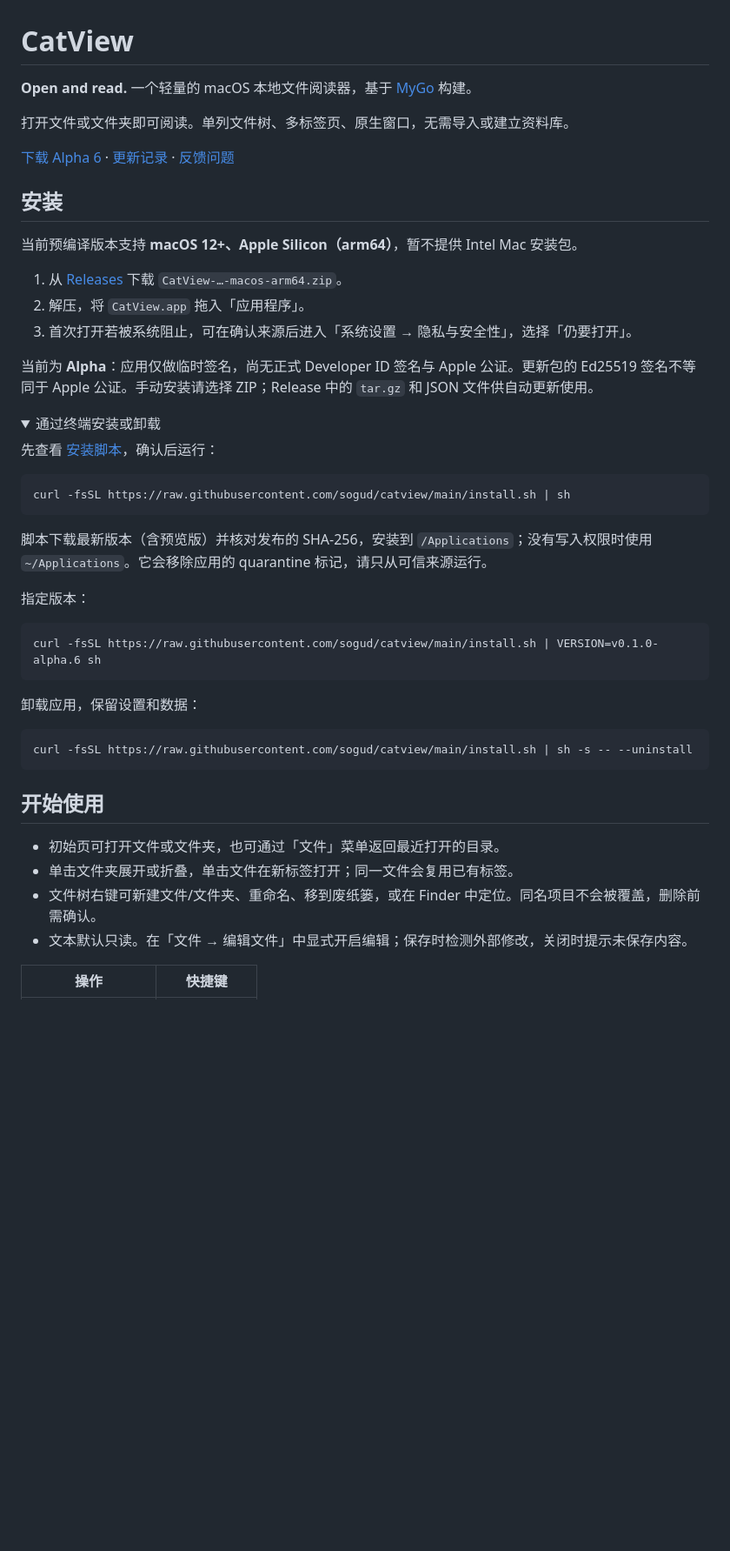
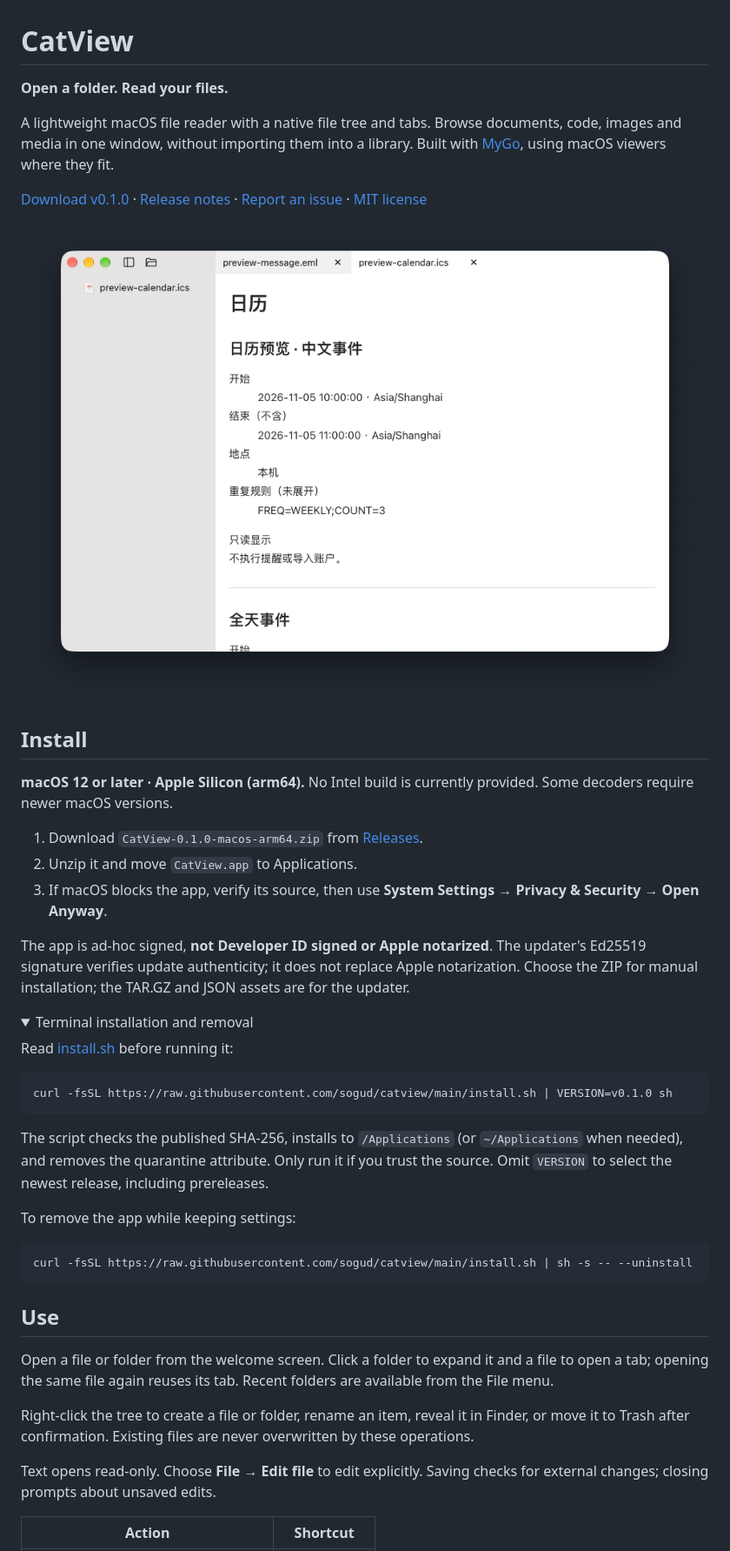
Before and after one commit to sogud/catview, a Markdown page: README.md, the part around one of its changes. Shown at 87% size. Rendered like a GitHub page; pictures changed too: assets/readme-preview.png (added); folded sections open; blank space fills up the shorter version.

Commit message:
Release v0.1.0 and refresh the open-source README

````diff
--- a/README.md
+++ b/README.md
@@ -1,39 +1,35 @@
 # CatView
 
-**Open and read.** 一个轻量的 macOS 本地文件阅读器，基于 [MyGo](https://github.com/egoist/mygo) 构建。
+**Open a folder. Read your files.**
 
-打开文件或文件夹即可阅读。单列文件树、多标签页、原生窗口，无需导入或建立资料库。
+A lightweight macOS file reader with a native file tree and tabs. Browse documents, code, images and media in one window, without importing them into a library. Built with [MyGo](https://github.com/egoist/mygo), using macOS viewers where they fit.
 
-[下载 Alpha 6](https://github.com/sogud/catview/releases/tag/v0.1.0-alpha.6) · [更新记录](CHANGELOG.md) · [反馈问题](https://github.com/sogud/catview/issues)
+[Download v0.1.0](https://github.com/sogud/catview/releases/tag/v0.1.0) · [Release notes](CHANGELOG.md) · [Report an issue](https://github.com/sogud/catview/issues) · [MIT license](LICENSE)
 
-## 安装
+![CatView displaying a synthetic calendar example](assets/readme-preview.png)
 
-当前预编译版本支持 **macOS 12+、Apple Silicon（arm64）**，暂不提供 Intel Mac 安装包。
+## Install
 
-1. 从 [Releases](https://github.com/sogud/catview/releases) 下载 `CatView-…-macos-arm64.zip`。
-2. 解压，将 `CatView.app` 拖入「应用程序」。
-3. 首次打开若被系统阻止，可在确认来源后进入「系统设置 → 隐私与安全性」，选择「仍要打开」。
+**macOS 12 or later · Apple Silicon (arm64).** No Intel build is currently provided. Some decoders require newer macOS versions.
 
-当前为 **Alpha**：应用仅做临时签名，尚无正式 Developer ID 签名与 Apple 公证。更新包的 Ed25519 签名不等同于 Apple 公证。手动安装请选择 ZIP；Release 中的 `tar.gz` 和 JSON 文件供自动更新使用。
+1. Download `CatView-0.1.0-macos-arm64.zip` from [Releases](https://github.com/sogud/catview/releases/tag/v0.1.0).
+2. Unzip it and move `CatView.app` to Applications.
+3. If macOS blocks the app, verify its source, then use **System Settings → Privacy & Security → Open Anyway**.
+
+The app is ad-hoc signed, **not Developer ID signed or Apple notarized**. The updater's Ed25519 signature verifies update authenticity; it does not replace Apple notarization. Choose the ZIP for manual installation; the TAR.GZ and JSON assets are for the updater.
 
 <details>
-<summary>通过终端安装或卸载</summary>
+<summary>Terminal installation and removal</summary>
 
-先查看 [安装脚本](install.sh)，确认后运行：
+Read [install.sh](install.sh) before running it:
 
 ```sh
-curl -fsSL https://raw.githubusercontent.com/sogud/catview/main/install.sh | sh
+curl -fsSL https://raw.githubusercontent.com/sogud/catview/main/install.sh | VERSION=v0.1.0 sh
 ```
 
-脚本下载最新版本（含预览版）并核对发布的 SHA-256，安装到 `/Applications`；没有写入权限时使用 `~/Applications`。它会移除应用的 quarantine 标记，请只从可信来源运行。
+The script checks the published SHA-256, installs to `/Applications` (or `~/Applications` when needed), and removes the quarantine attribute. Only run it if you trust the source. Omit `VERSION` to select the newest release, including prereleases.
 
-指定版本：
-
-```sh
-curl -fsSL https://raw.githubusercontent.com/sogud/catview/main/install.sh | VERSION=v0.1.0-alpha.6 sh
-```
-
-卸载应用，保留设置和数据：
+To remove the app while keeping settings:
 
 ```sh
 curl -fsSL https://raw.githubusercontent.com/sogud/catview/main/install.sh | sh -s -- --uninstall
@@ -41,12 +37,13 @@ curl -fsSL https://raw.githubusercontent.com/sogud/catview/main/install.sh | sh
 
 </details>
 
-## 开始使用
+## Use
 
-- 初始页可打开文件或文件夹，也可通过「文件」菜单返回最近打开的目录。
-- 单击文件夹展开或折叠，单击文件在新标签打开；同一文件会复用已有标签。
-- 文件树右键可新建文件/文件夹、重命名、移到废纸篓，或在 Finder 中定位。同名项目不会被覆盖，删除前需确认。
-- 文本默认只读。在「文件 → 编辑文件」中显式开启编辑；保存时检测外部修改，关闭时提示未保存内容。
+Open a file or folder from the welcome screen. Click a folder to expand it and a file to open a tab; opening the same file again reuses its tab. Recent folders are available from the File menu.
 
-| 操作 | 快捷键 |
+Right-click the tree to create a file or folder, rename an item, reveal it in Finder, or move it to Trash after confirmation. Existing files are never overwritten by these operations.
+
+Text opens read-only. Choose **File → Edit file** to edit explicitly. Saving checks for external changes; closing prompts about unsaved edits.
+
+| Action | Shortcut |
 | --- | --- |
````
Also changed, not shown: other parts of README.md (+52 -54 lines), CHANGELOG.md (+2 -2 lines), 1 other file.
